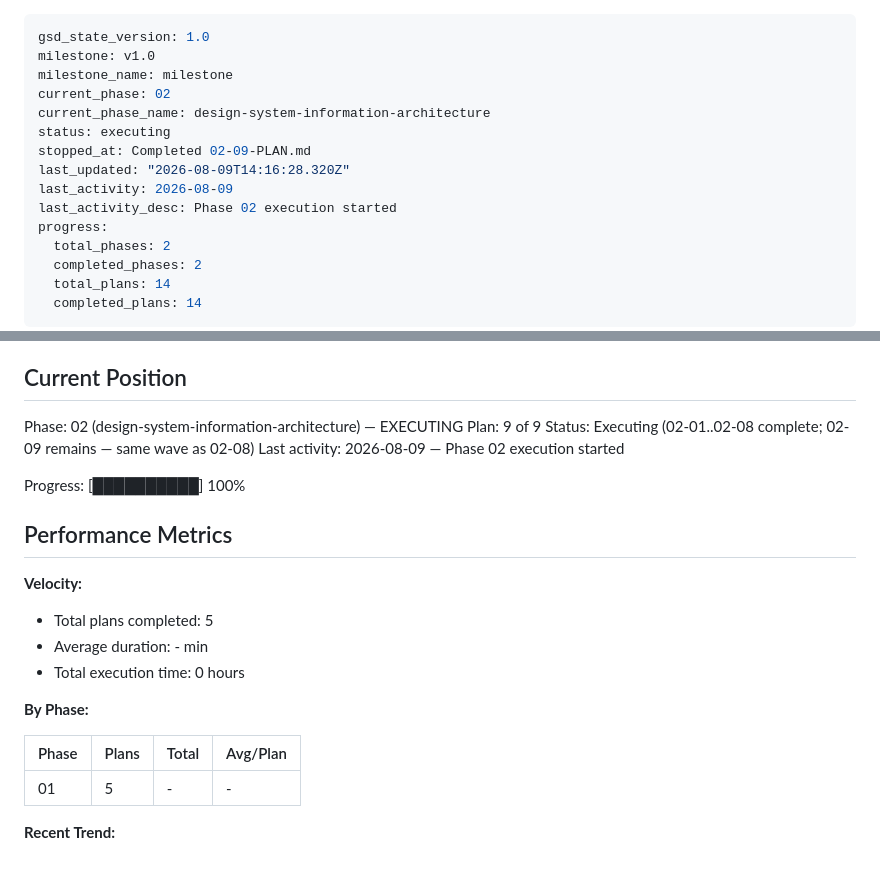
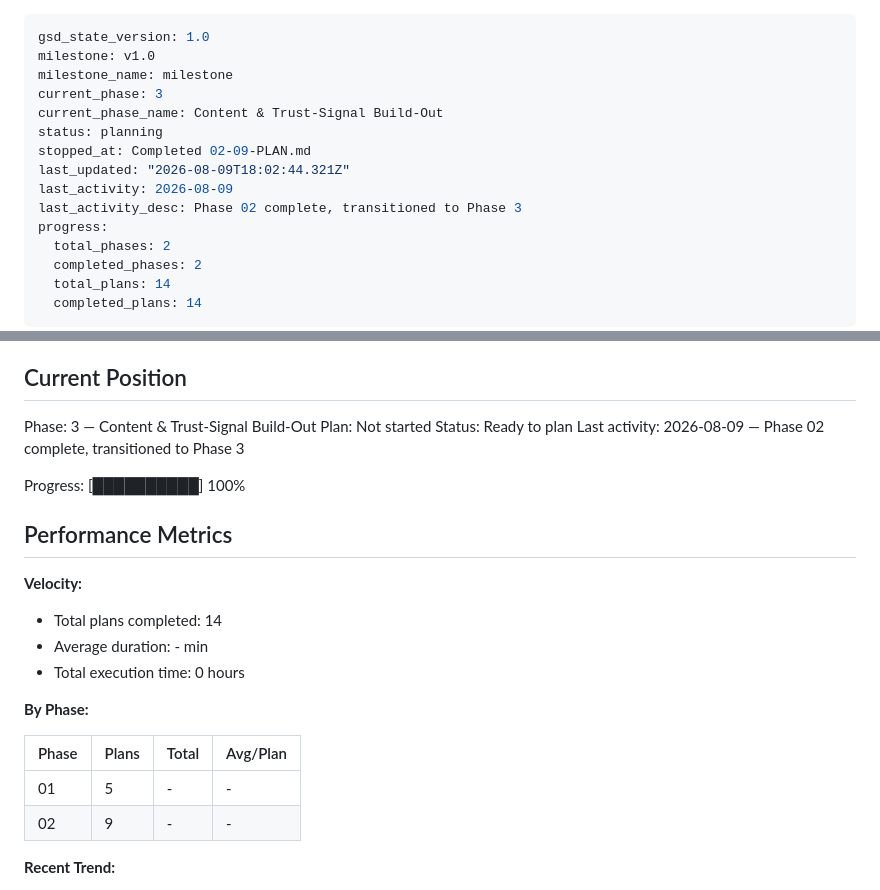
Before and after one commit to ifchy/torin-computers, a Markdown page: .planning/STATE.md, 2 parts joined by grey strips. Drawn GitHub-style.

```diff
--- a/.planning/STATE.md
+++ b/.planning/STATE.md
@@ -2,13 +2,13 @@
 gsd_state_version: 1.0
 milestone: v1.0
 milestone_name: milestone
-current_phase: 02
-current_phase_name: design-system-information-architecture
-status: executing
+current_phase: 3
+current_phase_name: Content & Trust-Signal Build-Out
+status: planning
 stopped_at: Completed 02-09-PLAN.md
-last_updated: "2026-08-09T14:16:28.320Z"
+last_updated: "2026-08-09T18:02:44.321Z"
 last_activity: 2026-08-09
-last_activity_desc: Phase 02 execution started
+last_activity_desc: Phase 02 complete, transitioned to Phase 3
 progress:
   total_phases: 2
   completed_phases: 2
@@ -27,10 +27,10 @@ See: .planning/PROJECT.md (updated 2026-08-04)
 
 ## Current Position
 
-Phase: 02 (design-system-information-architecture) — EXECUTING
-Plan: 9 of 9
-Status: Executing (02-01..02-08 complete; 02-09 remains — same wave as 02-08)
-Last activity: 2026-08-09 — Phase 02 execution started
+Phase: 3 — Content & Trust-Signal Build-Out
+Plan: Not started
+Status: Ready to plan
+Last activity: 2026-08-09 — Phase 02 complete, transitioned to Phase 3
 
 Progress: [██████████] 100%
 
@@ -38,7 +38,7 @@ Progress: [██████████] 100%
 
 **Velocity:**
 
-- Total plans completed: 5
+- Total plans completed: 14
 - Average duration: - min
 - Total execution time: 0 hours
 
@@ -47,6 +47,7 @@ Progress: [██████████] 100%
 | Phase | Plans | Total | Avg/Plan |
 |-------|-------|-------|----------|
 | 01 | 5 | - | - |
+| 02 | 9 | - | - |
 
 **Recent Trend:**
 
```
Also changed, not shown: .planning/REQUIREMENTS.md (+6 -6 lines), .planning/ROADMAP.md (+2 -2 lines).
